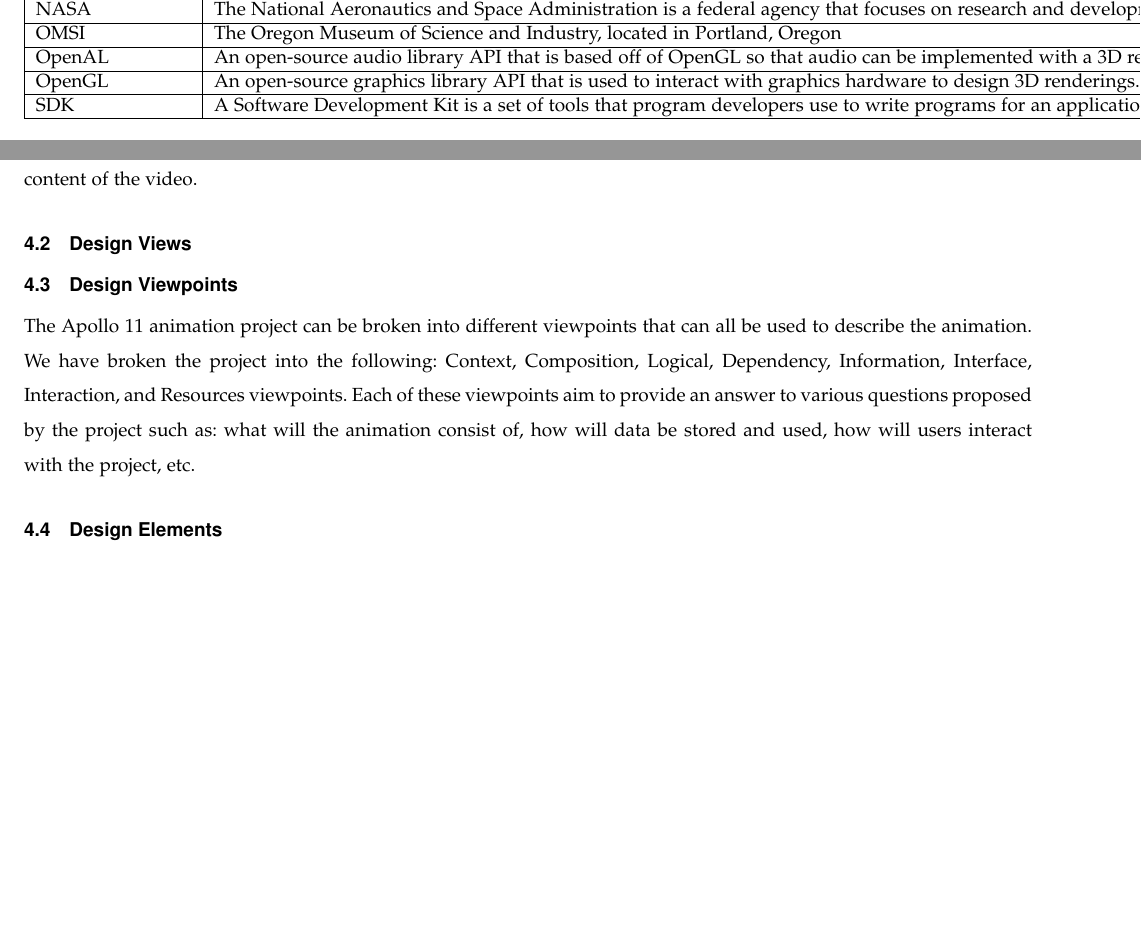
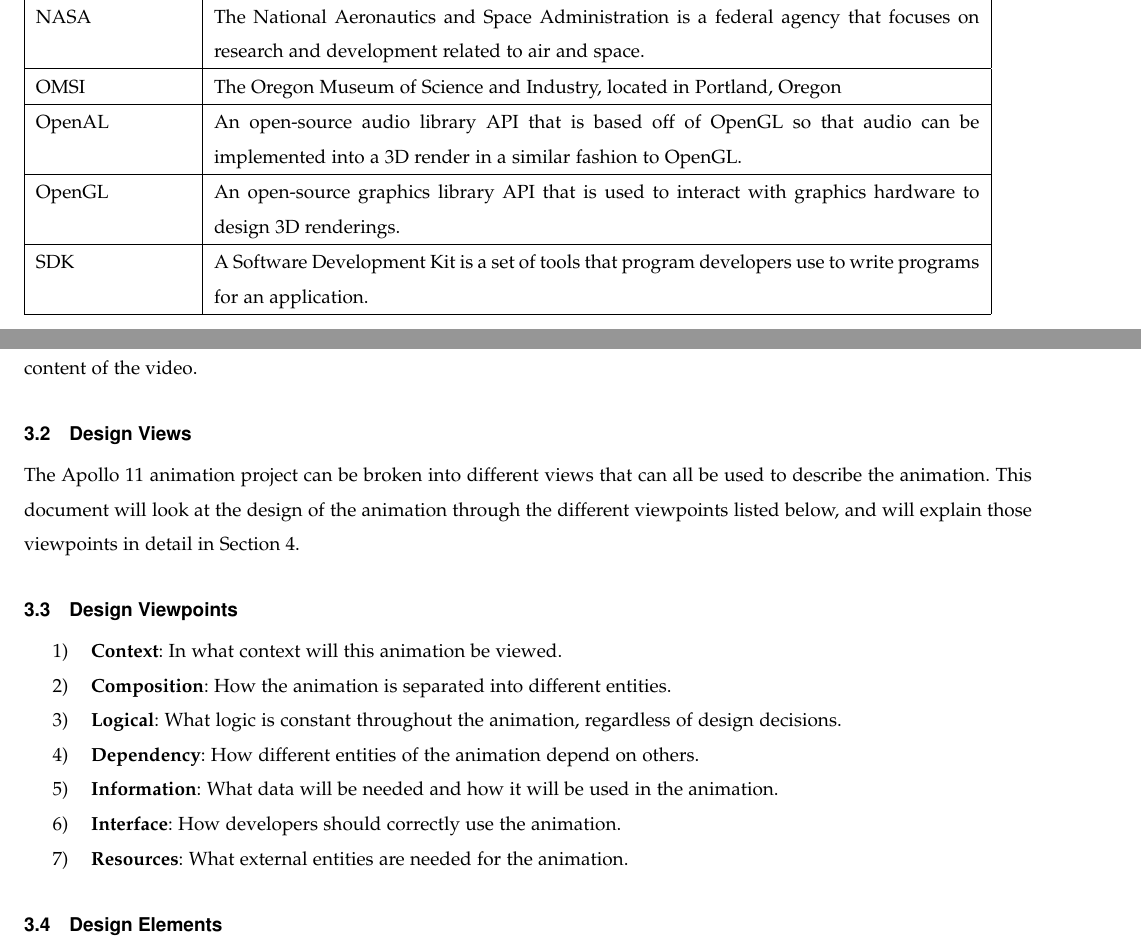
Before and after one commit to sandys5/Project-49, a LaTeX paper (Design Doc/group49_design_document.tex): two parts of pages 3 and 4 of 6, joined at a grey line, cut so that both start at the same text, the shorter picture padded with empty space. Compiled offline with pdfLaTeX.

Commit message:
Update group49_design_document.tex
Update definitions table, design views, and design viewpoints

```diff
--- a/Design Doc/group49_design_document.tex
+++ b/Design Doc/group49_design_document.tex
@@ -97,8 +97,7 @@
 
 \section{Definitions}
 %Alphabetize this table!!!
-\begin{table}
-\begin{tabular} {|l|l|}
+\begin{tabular} {|l|p{13.5cm}|}
 \hline
 Term & definition \\ \hline
 API & An Application Programming Interface is a set of protocols and tools that are used to build a software application. Essentially the `building blocks' that a programmer uses to build an application.  \\ \hline
@@ -106,25 +105,30 @@
 Graphics Pipeline & A conceptual model that describes the steps that a graphics system needs to perform in order to render a 3D scene. \\ \hline
 NASA & The National Aeronautics and Space Administration is a federal agency that focuses on research and development related to air and space.	\\ \hline
 OMSI & The Oregon Museum of Science and Industry, located in Portland, Oregon	\\ \hline
-OpenAL & An open-source audio library API that is based off of OpenGL so that audio can be implemented with a 3D render in a familiar fashion as OpenGL. \\ \hline
+OpenAL & An open-source audio library API that is based off of OpenGL so that audio can be implemented into a 3D render in a similar fashion to OpenGL. \\ \hline
 OpenGL & An open-source graphics library API that is used to interact with graphics hardware to design 3D renderings.	\\ \hline
 SDK & A Software Development Kit is a set of tools that program developers use to write programs for an application. \\ \hline
 
 \end{tabular}
-\end{table}
-\section{Conceptual Model}
-%Mini-requirements doc
-    \subsection{}
 
 \section{Design Description}
 
     \subsection{Design Stakeholders}
     The stakeholders for our project are OMSI as well as the audiences who will be viewing our video. The educational and technical quality of our video will reflect on OMSI. Our group will also be using a storyboard created by some of OMSI's staff to base the video's narrative off of, so OMSI will also have influence over how this video is created. The planetarium audiences will also be affected by the technical and educational quality of our video. If the video is more entertaining than educational, then the audience will not understand the impact and ambition of the Apollo 11 mission. If the video is more educational than entertaining, then the audience will be bored and less likely to pay attention to the content of the video.
-    \subsection{Design Views}
-    %Is our view the whole project?
+
+\subsection{Design Views}
+    The Apollo 11 animation project can be broken into different views that can all be used to describe the animation. This document will look at the design of the animation through the different viewpoints listed below, and will explain those viewpoints in detail in Section 4.
 
     \subsection{Design Viewpoints}
-    The Apollo 11 animation project can be broken into different viewpoints that can all be used to describe the animation. We have broken the project into the following: Context, Composition, Logical, Dependency, Information, Interface, Interaction, and Resources viewpoints. Each of these viewpoints aim to provide an answer to various questions proposed by the project such as: what will the animation consist of, how will data be stored and used, how will users interact with the project, etc.
+    \begin{enumerate}
+        \item \textbf{Context}: In what context will this animation be viewed.
+        \item \textbf{Composition}: How the animation is separated into different entities.
+        \item \textbf{Logical}: What logic is constant throughout the animation, regardless of design decisions.
+        \item \textbf{Dependency}: How different entities of the animation depend on others.
+        \item \textbf{Information}: What data will be needed and how it will be used in the animation.
+        \item \textbf{Interface}: How developers should correctly use the animation.
+        \item \textbf{Resources}: What external entities are needed for the animation.
+    \end{enumerate}
 
     \subsection{Design Elements}
     There are many elements of a 3D animation that all need to work with the other elements to produce a quality project. Programming platforms such as OpenAL and OpenGL will be used for managing the other elements relating to 3D graphics and audio respectively. OpenAL will be used to work with audio files from the transmissions from the mission, as well as various sound effects that will be included to immerse the audience.
```
